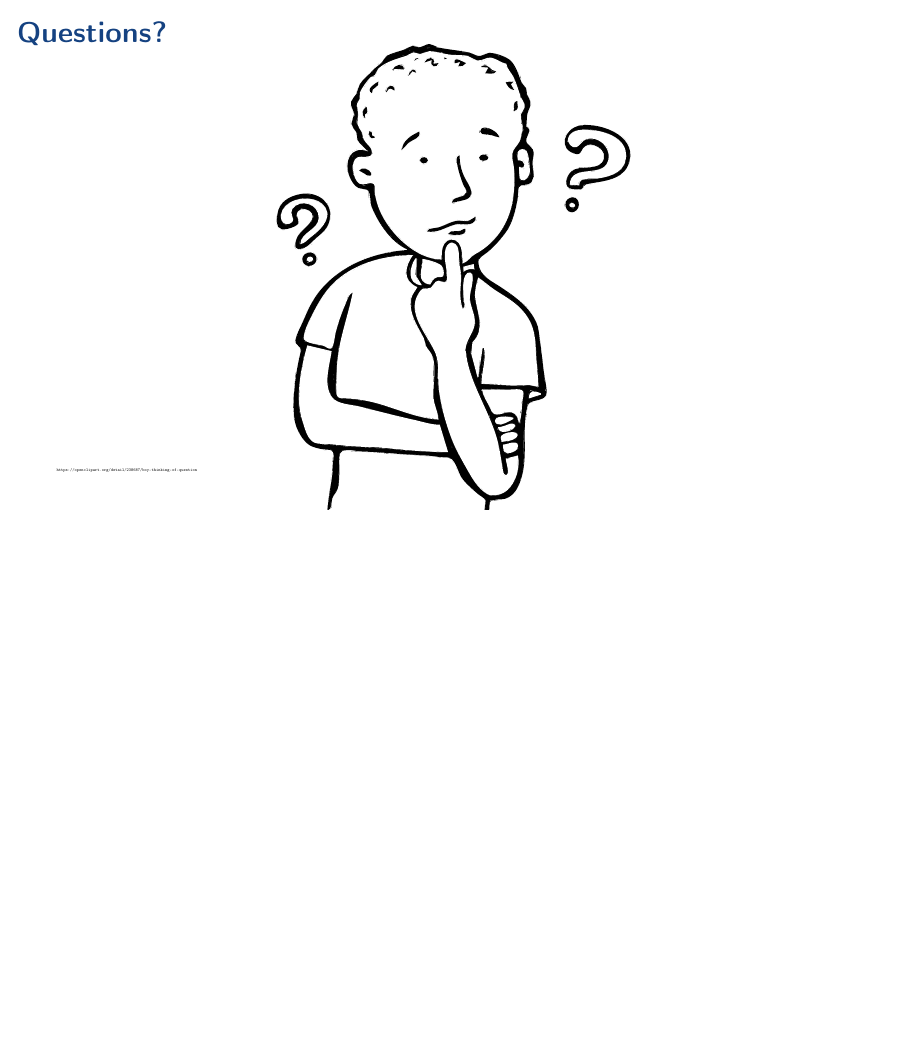
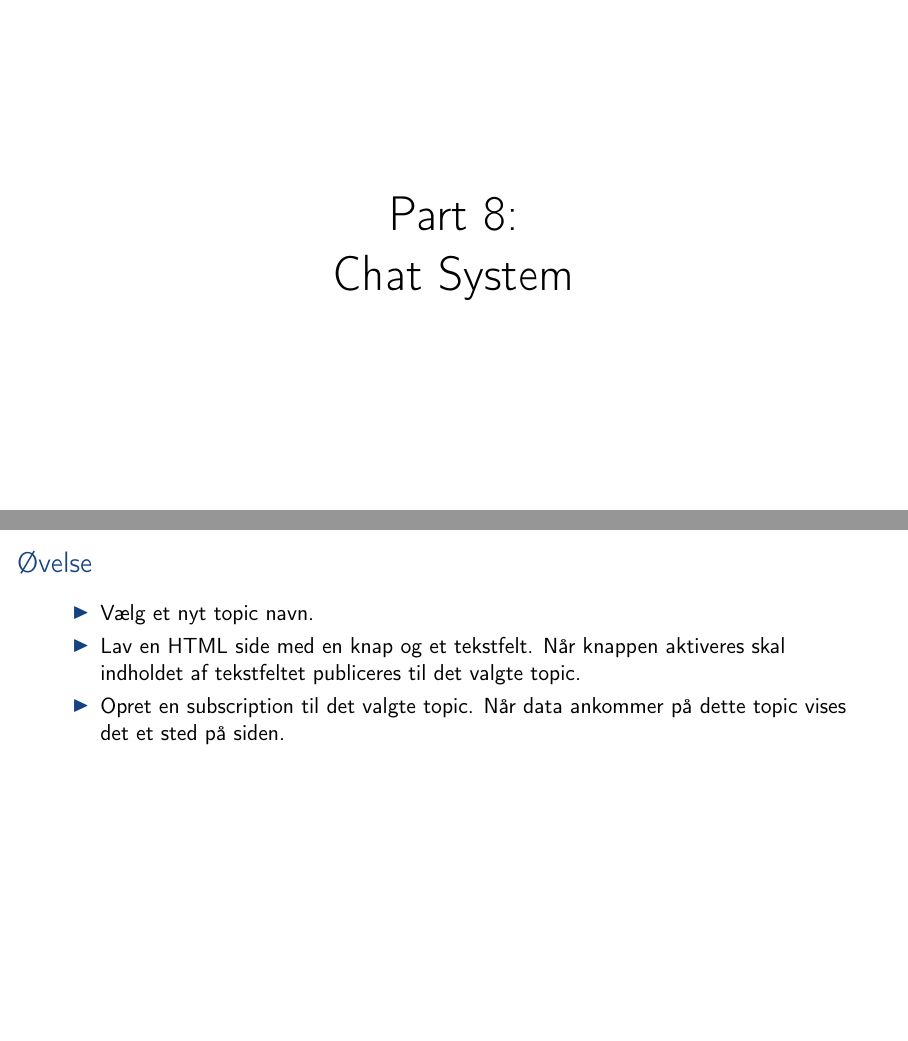
Before and after one commit to aslakjohansen/sdu-sest-student-visit, LaTeX slides (doc/slides_presentation.tex, which reads doc/slides_contents.tex): page 27 of 27 before the commit and pages 27 and 28 of 29 after it, the two joined at a grey line, the shorter picture padded with empty space. Compiled offline with pdfLaTeX.

Commit message:
Added a chat system exercise to fill out any remaining time

```diff
--- a/doc/slides_contents.tex
+++ b/doc/slides_contents.tex
@@ -239,6 +239,26 @@
 \end{frame}
 
 %%%%%%%%%%%%%%%%%%%%%%%%%%%%%%%%%%%%%%%%%%%%%%%%%%%%%%%%%%%%%%%
+%%%%%%%%%%%%%%%%%%%%%%%%%%%%%%%%%%%%%%%%%%%%%%%%%%% Chat System
+\section{Chat System}
+\begin{frame}
+    \vspace{25mm}
+    \begin{center}
+        \Huge{Part 8:\\Chat System}
+    \end{center}
+\end{frame}
+
+\subsection{Øvelse}
+\begin{frame}
+    \frametitle{Øvelse}
+    \begin{itemize}
+      \item Vælg et nyt topic navn.
+      \item Lav en HTML side med en knap og et tekstfelt. Når knappen aktiveres skal indholdet af tekstfeltet publiceres til det valgte topic.
+      \item Opret en subscription til det valgte topic. Når data ankommer på dette topic vises det et sted på siden.
+    \end{itemize}
+\end{frame}
+
+%%%%%%%%%%%%%%%%%%%%%%%%%%%%%%%%%%%%%%%%%%%%%%%%%%%%%%%%%%%%%%%
 %%%%%%%%%%%%%%%%%%%%%%%%%%%%%%%%%%%%%%%%%%%%%%%%%%%%% Questions
 \section{Questions}
 \begin{frame}
```
